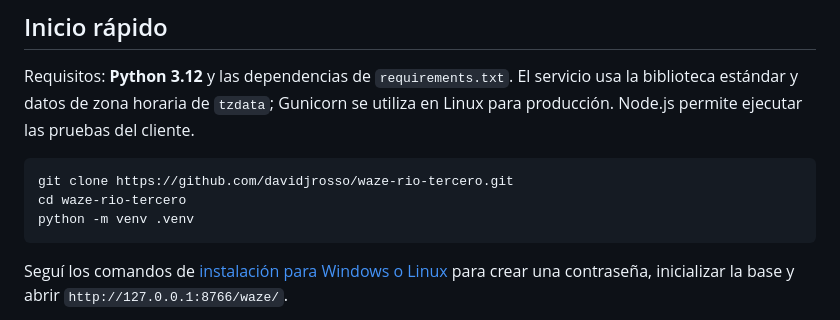
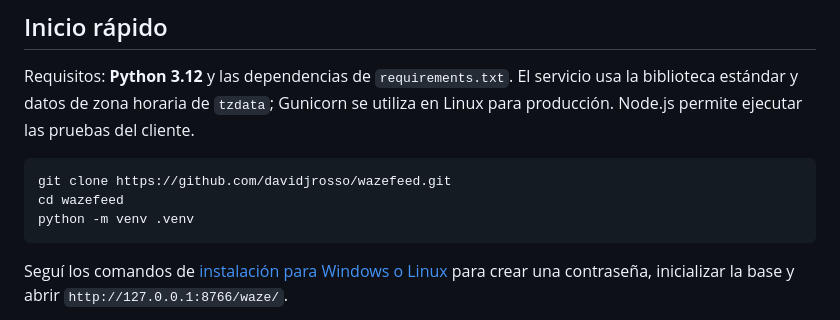
Before and after one commit to davidjrosso/wazefeed, a Markdown page: README.md, the part around the change. GitHub-like rendering.

Commit message:
Actualizar instrucciones para el repositorio wazefeed

````diff
--- a/README.md
+++ b/README.md
@@ -26,8 +26,8 @@ Panel web para gestionar cierres de calles y consultar alertas de tránsito en R
 Requisitos: **Python 3.12** y las dependencias de `requirements.txt`. El servicio usa la biblioteca estándar y datos de zona horaria de `tzdata`; Gunicorn se utiliza en Linux para producción. Node.js permite ejecutar las pruebas del cliente.
 
 ```sh
-git clone https://github.com/davidjrosso/waze-rio-tercero.git
-cd waze-rio-tercero
+git clone https://github.com/davidjrosso/wazefeed.git
+cd wazefeed
 python -m venv .venv
 ```
 
````
